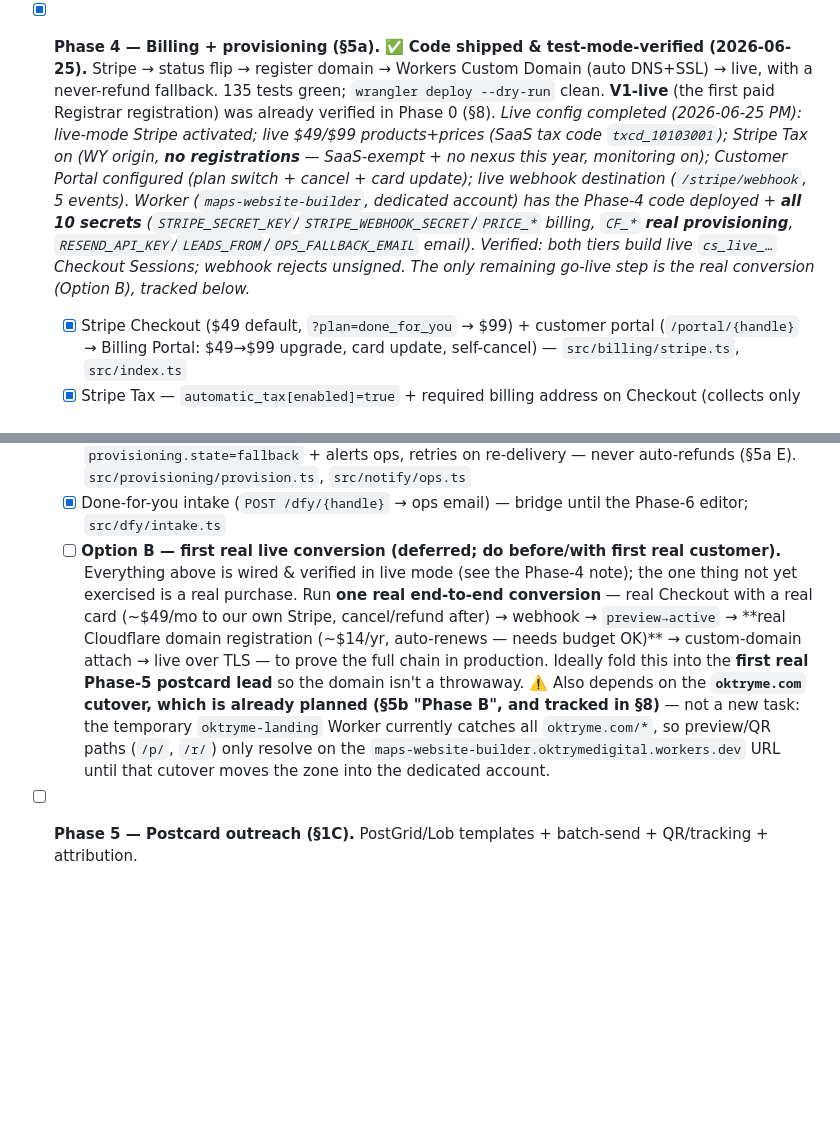
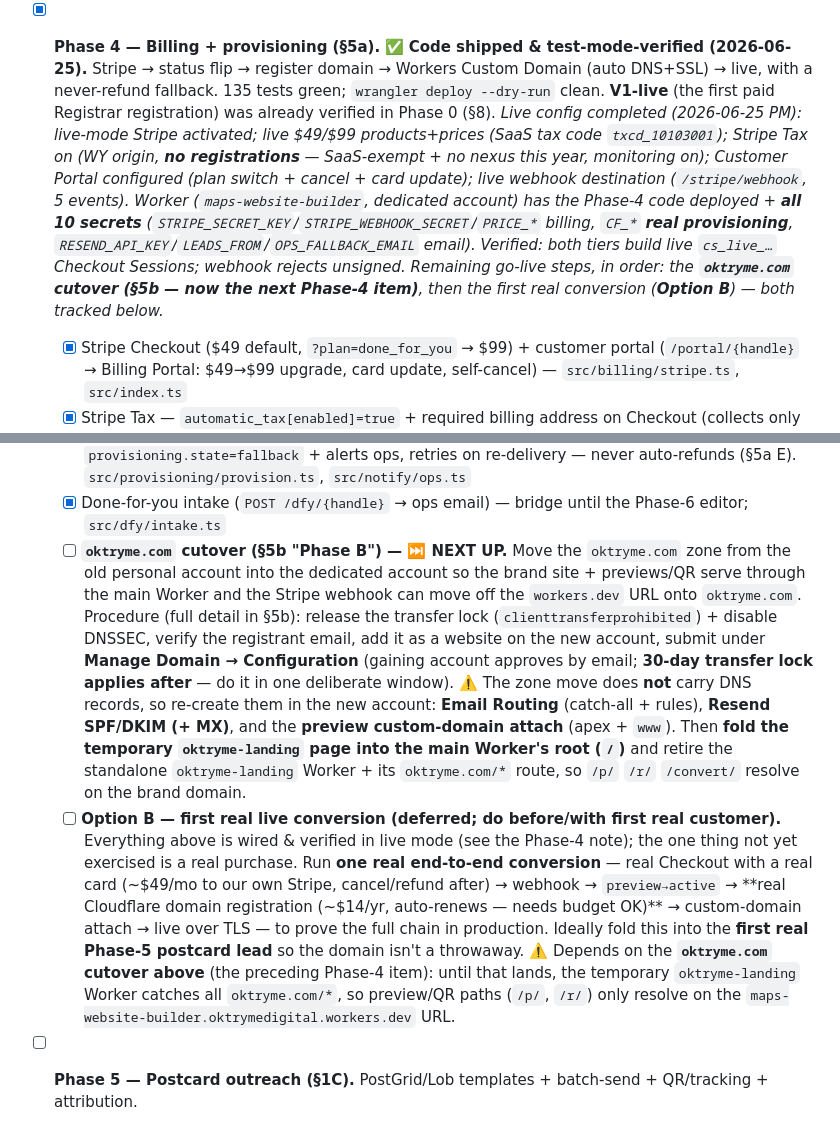
Before and after one commit to johnreitano/oktryme, a Markdown page: PLAN.md, 2 parts joined by grey strips. Rendered like a GitHub page; blank space fills up the shorter version.

Commit message:
docs(PLAN): promote oktryme.com cutover to the next Phase-4 item
Adds the §5b oktryme.com inter-account cutover as an explicit Phase-4 checklist
item, ahead of Option B (which depends on it). Captures the procedure summary +
the DNS records to re-create after the zone move (Email Routing, Resend
SPF/DKIM, preview custom-domain attach) and the plan to fold the temporary
oktryme-landing page into the main Worker's root afterward.

Co-Authored-By: Claude Opus 4.8 (1M context) <noreply@anthropic.com>

```diff
--- a/PLAN.md
+++ b/PLAN.md
@@ -482,13 +482,14 @@ Cheap end-to-end proofs before pipeline build:
   - [x] **Craft the specialized per-trade image prompt** via the 3-step realism workflow in [`image-prompting-process.md`](./image-prompting-process.md) (generate → critique/improve → compress/de-gloss) — `src/images/prompts.ts`: documentary-realistic hero prompts per theme (auto/hvac/landscaping/universal) + shared avoid list (no text/logos/faces for clean overlay).
   - [x] Batch-generate per-trade images with **Nano Banana Pro** → R2 — `src/images/generate.ts`: **all 4 heroes generated live (`gemini-3-pro-image`), loaded to local R2, and confirmed rendering in a preview.** Production-R2 upload is the remaining operational step.
 
-- [x] **Phase 4 — Billing + provisioning (§5a).** ✅ **Code shipped & test-mode-verified (2026-06-25).** Stripe → status flip → register domain → Workers Custom Domain (auto DNS+SSL) → live, with a never-refund fallback. 135 tests green; `wrangler deploy --dry-run` clean. **V1-live** (the first paid Registrar registration) was already verified in Phase 0 (§8). _Live config completed (2026-06-25 PM): live-mode Stripe activated; live $49/$99 products+prices (SaaS tax code `txcd_10103001`); Stripe Tax on (WY origin, **no registrations** — SaaS-exempt + no nexus this year, monitoring on); Customer Portal configured (plan switch + cancel + card update); live webhook destination (`/stripe/webhook`, 5 events). Worker (`maps-website-builder`, dedicated account) has the Phase-4 code deployed + **all 10 secrets** (`STRIPE_SECRET_KEY`/`STRIPE_WEBHOOK_SECRET`/`PRICE_*` billing, `CF_*` **real provisioning**, `RESEND_API_KEY`/`LEADS_FROM`/`OPS_FALLBACK_EMAIL` email). Verified: both tiers build live `cs_live_…` Checkout Sessions; webhook rejects unsigned. The only remaining go-live step is the real conversion (Option B), tracked below._
+- [x] **Phase 4 — Billing + provisioning (§5a).** ✅ **Code shipped & test-mode-verified (2026-06-25).** Stripe → status flip → register domain → Workers Custom Domain (auto DNS+SSL) → live, with a never-refund fallback. 135 tests green; `wrangler deploy --dry-run` clean. **V1-live** (the first paid Registrar registration) was already verified in Phase 0 (§8). _Live config completed (2026-06-25 PM): live-mode Stripe activated; live $49/$99 products+prices (SaaS tax code `txcd_10103001`); Stripe Tax on (WY origin, **no registrations** — SaaS-exempt + no nexus this year, monitoring on); Customer Portal configured (plan switch + cancel + card update); live webhook destination (`/stripe/webhook`, 5 events). Worker (`maps-website-builder`, dedicated account) has the Phase-4 code deployed + **all 10 secrets** (`STRIPE_SECRET_KEY`/`STRIPE_WEBHOOK_SECRET`/`PRICE_*` billing, `CF_*` **real provisioning**, `RESEND_API_KEY`/`LEADS_FROM`/`OPS_FALLBACK_EMAIL` email). Verified: both tiers build live `cs_live_…` Checkout Sessions; webhook rejects unsigned. Remaining go-live steps, in order: the **`oktryme.com` cutover (§5b — now the next Phase-4 item)**, then the first real conversion (**Option B**) — both tracked below._
   - [x] Stripe Checkout ($49 default, `?plan=done_for_you` → $99) + customer portal (`/portal/{handle}` → Billing Portal: $49→$99 upgrade, card update, self-cancel) — `src/billing/stripe.ts`, `src/index.ts`
   - [x] Stripe Tax — `automatic_tax[enabled]=true` + required billing address on Checkout (collects only where a registration exists, so safe on from day one, §5a A)
   - [x] Webhook handler hardening — `customer→handle` index (dunning/cancel/invoice events resolve without metadata); `customer.subscription.updated` (plan/status sync, drives the $49→$99 upgrade); `invoice.payment_succeeded` reactivation (past_due→active); plan mapped from session metadata / price
   - [x] Provisioning job — register → attach custom domain → auto DNS+SSL, idempotent; on failure keeps the sub `active`, serves `{handle}.oktryme.com` (Worker fallback-subdomain route), records `provisioning.state=fallback` + alerts ops, retries on re-delivery — never auto-refunds (§5a E). `src/provisioning/provision.ts`, `src/notify/ops.ts`
   - [x] Done-for-you intake (`POST /dfy/{handle}` → ops email) — bridge until the Phase-6 editor; `src/dfy/intake.ts`
-  - [ ] **Option B — first real live conversion (deferred; do before/with first real customer).** Everything above is wired & verified in live mode (see the Phase-4 note); the one thing not yet exercised is a real purchase. Run **one real end-to-end conversion** — real Checkout with a real card (~$49/mo to our own Stripe, cancel/refund after) → webhook → `preview→active` → **real Cloudflare domain registration (~$14/yr, auto-renews — needs budget OK)** → custom-domain attach → live over TLS — to prove the full chain in production. Ideally fold this into the **first real Phase-5 postcard lead** so the domain isn't a throwaway. ⚠️ Also depends on the **`oktryme.com` cutover, which is already planned (§5b "Phase B", and tracked in §8)** — not a new task: the temporary `oktryme-landing` Worker currently catches all `oktryme.com/*`, so preview/QR paths (`/p/`, `/r/`) only resolve on the `maps-website-builder.oktrymedigital.workers.dev` URL until that cutover moves the zone into the dedicated account.
+  - [ ] **`oktryme.com` cutover (§5b "Phase B") — ⏭️ NEXT UP.** Move the `oktryme.com` zone from the old personal account into the dedicated account so the brand site + previews/QR serve through the main Worker and the Stripe webhook can move off the `workers.dev` URL onto `oktryme.com`. Procedure (full detail in §5b): release the transfer lock (`clienttransferprohibited`) + disable DNSSEC, verify the registrant email, add it as a website on the new account, submit under **Manage Domain → Configuration** (gaining account approves by email; **30-day transfer lock applies after** — do it in one deliberate window). ⚠️ The zone move does **not** carry DNS records, so re-create them in the new account: **Email Routing** (catch-all + rules), **Resend SPF/DKIM (+ MX)**, and the **preview custom-domain attach** (apex + `www`). Then **fold the temporary `oktryme-landing` page into the main Worker's root (`/`)** and retire the standalone `oktryme-landing` Worker + its `oktryme.com/*` route, so `/p/` `/r/` `/convert/` resolve on the brand domain.
+  - [ ] **Option B — first real live conversion (deferred; do before/with first real customer).** Everything above is wired & verified in live mode (see the Phase-4 note); the one thing not yet exercised is a real purchase. Run **one real end-to-end conversion** — real Checkout with a real card (~$49/mo to our own Stripe, cancel/refund after) → webhook → `preview→active` → **real Cloudflare domain registration (~$14/yr, auto-renews — needs budget OK)** → custom-domain attach → live over TLS — to prove the full chain in production. Ideally fold this into the **first real Phase-5 postcard lead** so the domain isn't a throwaway. ⚠️ Depends on the **`oktryme.com` cutover above** (the preceding Phase-4 item): until that lands, the temporary `oktryme-landing` Worker catches all `oktryme.com/*`, so preview/QR paths (`/p/`, `/r/`) only resolve on the `maps-website-builder.oktrymedigital.workers.dev` URL.
 
 - [ ] **Phase 5 — Postcard outreach (§1C).** PostGrid/Lob templates + batch-send + QR/tracking + attribution.
   - [ ] Postcard front/back templates (merge vars + QR)
```
